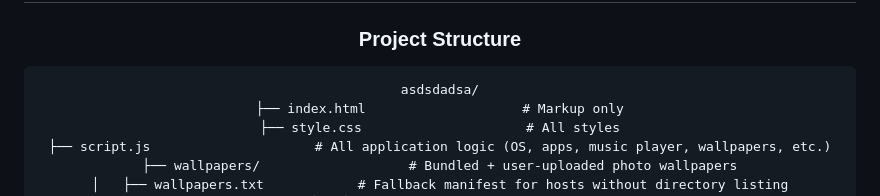
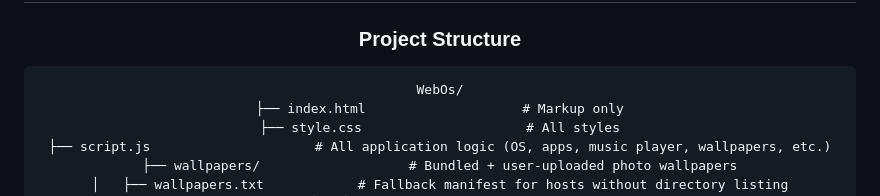
Before and after one commit to mateszko090214/WebOS, a Markdown page: README.md, the part around the change. GitHub-like rendering.

````diff
--- a/README.md
+++ b/README.md
@@ -194,7 +194,7 @@ This Phosphor Edition (v2.7) represents the culmination of months of development
 
 ### Project Structure
 ```
-asdsdadsa/
+WebOs/
 ├── index.html                    # Markup only
 ├── style.css                     # All styles
 ├── script.js                     # All application logic (OS, apps, music player, wallpapers, etc.)
````
